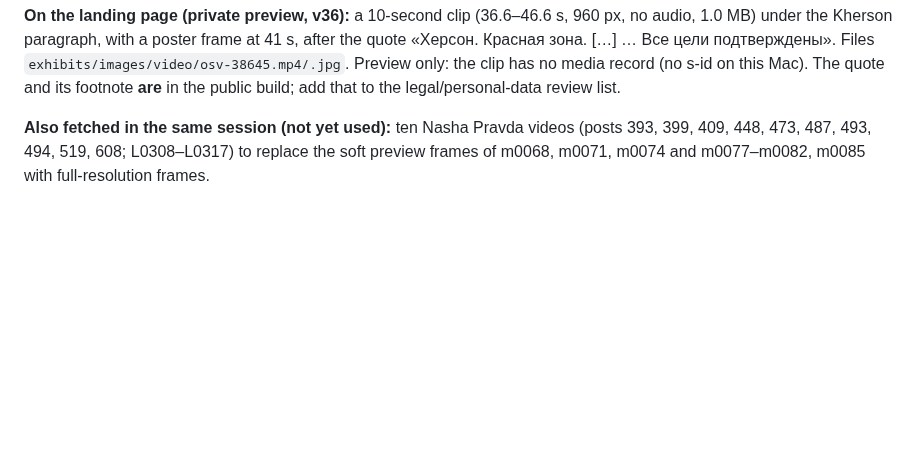
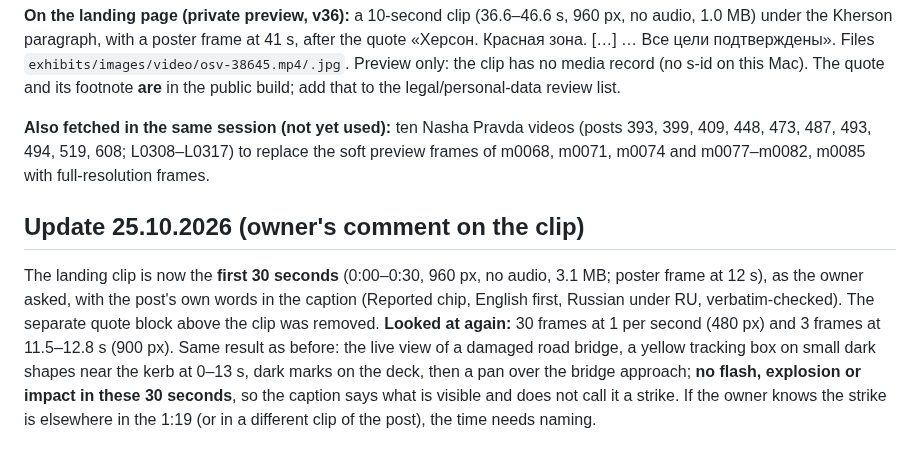
Before and after one commit to Amethyst-Deceiver2001/roymarket-investigation, a Markdown page: notes/osvedomitell_38645_video_20261025.md, the part around the change. Rendered like a GitHub page; blank space fills up the shorter version.

```diff
--- a/notes/osvedomitell_38645_video_20261025.md
+++ b/notes/osvedomitell_38645_video_20261025.md
@@ -11,3 +11,7 @@
 **On the landing page (private preview, v36):** a 10-second clip (36.6–46.6 s, 960 px, no audio, 1.0 MB) under the Kherson paragraph, with a poster frame at 41 s, after the quote «Херсон. Красная зона. […] … Все цели подтверждены». Files `exhibits/images/video/osv-38645.mp4/.jpg`. Preview only: the clip has no media record (no s-id on this Mac). The quote and its footnote **are** in the public build; add that to the legal/personal-data review list.
 
 **Also fetched in the same session (not yet used):** ten Nasha Pravda videos (posts 393, 399, 409, 448, 473, 487, 493, 494, 519, 608; L0308–L0317) to replace the soft preview frames of m0068, m0071, m0074 and m0077–m0082, m0085 with full-resolution frames.
+
+## Update 25.10.2026 (owner's comment on the clip)
+
+The landing clip is now the **first 30 seconds** (0:00–0:30, 960 px, no audio, 3.1 MB; poster frame at 12 s), as the owner asked, with the post's own words in the caption (Reported chip, English first, Russian under RU, verbatim-checked). The separate quote block above the clip was removed. **Looked at again:** 30 frames at 1 per second (480 px) and 3 frames at 11.5–12.8 s (900 px). Same result as before: the live view of a damaged road bridge, a yellow tracking box on small dark shapes near the kerb at 0–13 s, dark marks on the deck, then a pan over the bridge approach; **no flash, explosion or impact in these 30 seconds**, so the caption says what is visible and does not call it a strike. If the owner knows the strike is elsewhere in the 1:19 (or in a different clip of the post), the time needs naming.
```
Also changed, not shown: exhibits/images/video/osv-38645.jpg, 3 other files.
